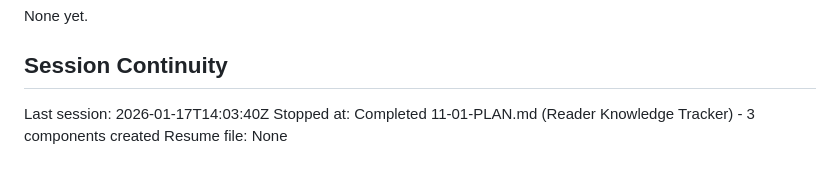
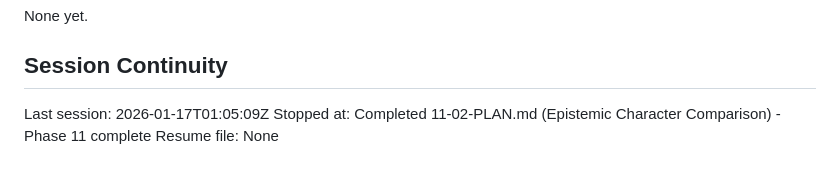
Before and after one commit to fayettec/TripleThink, a Markdown page: .planning/STATE.md, the part around one of its changes. GitHub-like rendering.

```diff
--- a/.planning/STATE.md
+++ b/.planning/STATE.md
@@ -179,6 +184,6 @@ None yet.
 
 ## Session Continuity
 
-Last session: 2026-01-17T14:03:40Z
-Stopped at: Completed 11-01-PLAN.md (Reader Knowledge Tracker) - 3 components created
+Last session: 2026-01-17T01:05:09Z
+Stopped at: Completed 11-02-PLAN.md (Epistemic Character Comparison) - Phase 11 complete
 Resume file: None
```
Also changed, not shown: other parts of .planning/STATE.md (+14 -9 lines), 1 other file.
